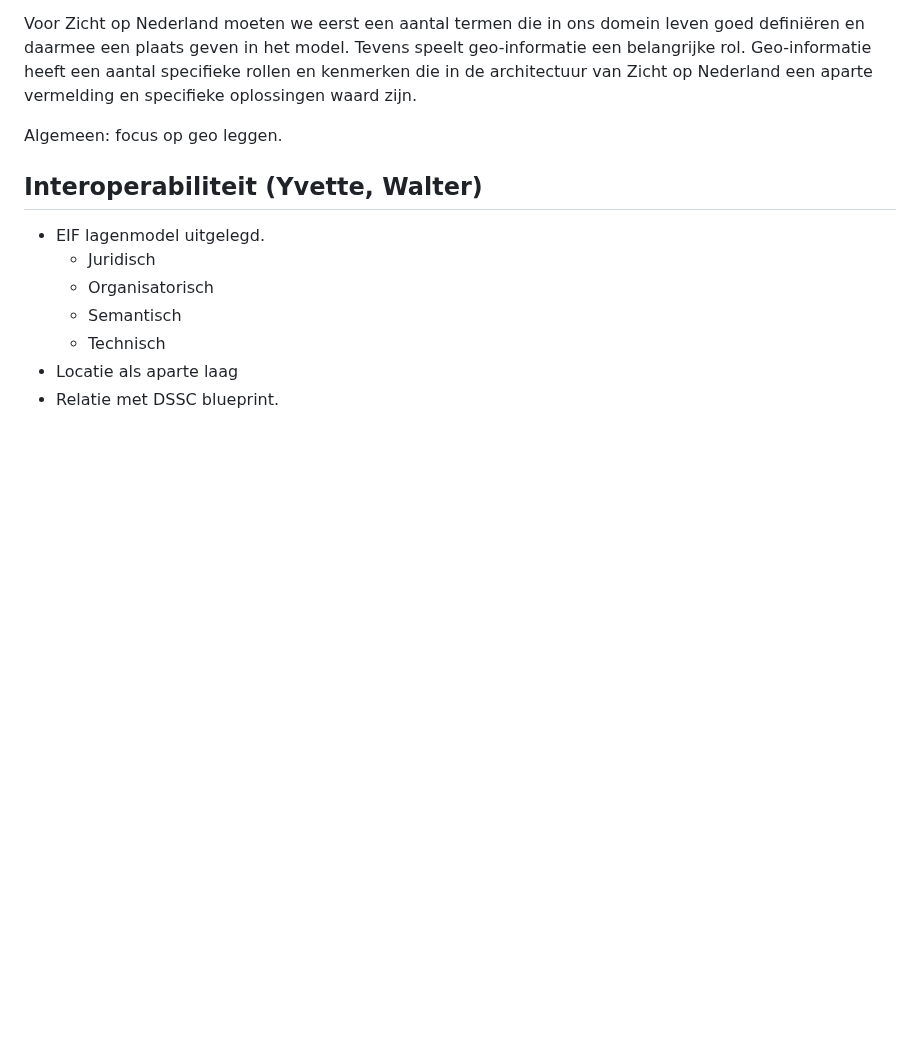
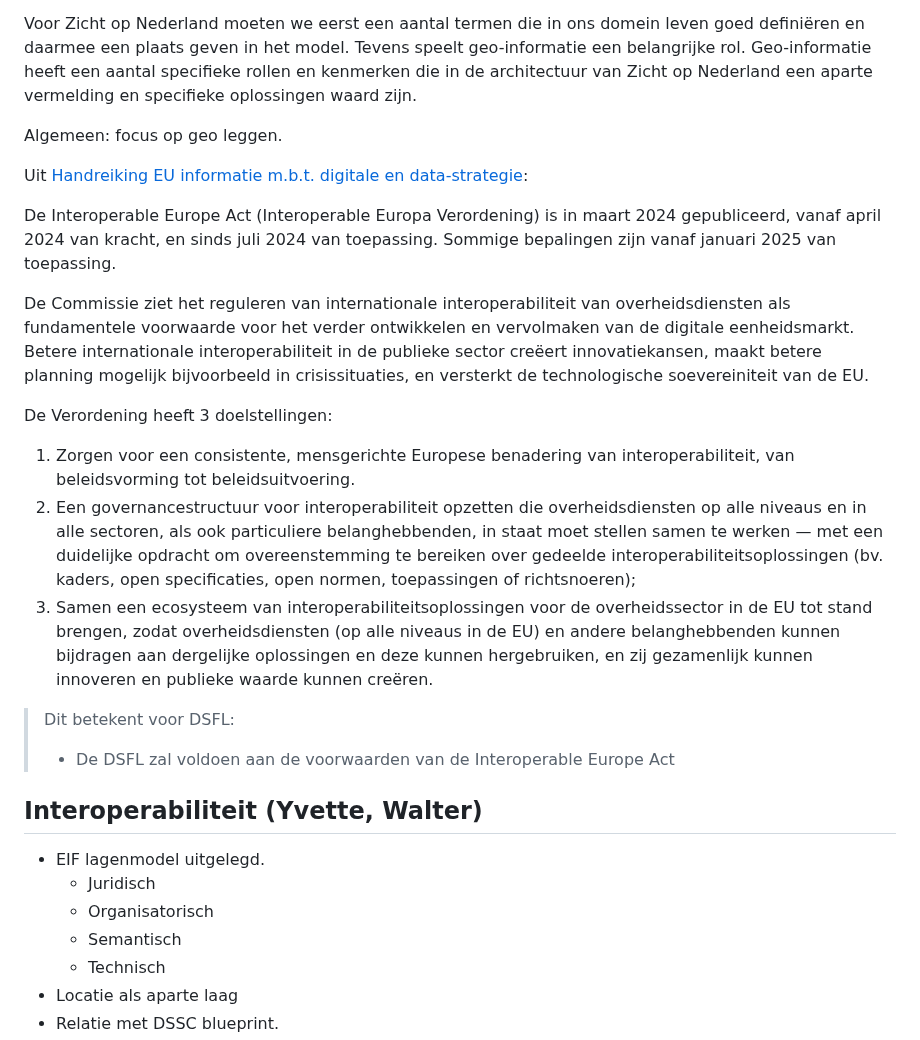
Before and after one commit to Geonovum/ZON-DA, a Markdown page: respec/interoperabiliteit.md, the part around the change. GitHub-like rendering; blank space fills up the shorter version.

```diff
--- a/respec/interoperabiliteit.md
+++ b/respec/interoperabiliteit.md
@@ -4,6 +4,20 @@
 Voor Zicht op Nederland moeten we eerst een aantal termen die in ons domein leven goed definiëren en daarmee een plaats geven in het model. Tevens speelt geo-informatie een belangrijke rol. Geo-informatie heeft een aantal specifieke rollen en kenmerken die in de architectuur van Zicht op Nederland een aparte vermelding en specifieke oplossingen waard zijn.
 
 Algemeen: focus op geo leggen.
+
+Uit [Handreiking EU informatie m.b.t. digitale en data-strategie](https://docs.geostandaarden.nl/eu/handreiking-EU-informatie/):
+
+De Interoperable Europe Act (Interoperable Europa Verordening) is in maart 2024 gepubliceerd, vanaf april 2024 van kracht, en sinds juli 2024 van toepassing. Sommige bepalingen zijn vanaf januari 2025 van toepassing.
+
+De Commissie ziet het reguleren van internationale interoperabiliteit van overheidsdiensten als fundamentele voorwaarde voor het verder ontwikkelen en vervolmaken van de digitale eenheidsmarkt. Betere internationale interoperabiliteit in de publieke sector creëert innovatiekansen, maakt betere planning mogelijk bijvoorbeeld in crisissituaties, en versterkt de technologische soevereiniteit van de EU.
+
+De Verordening heeft 3 doelstellingen:
+1. Zorgen voor een consistente, mensgerichte Europese benadering van interoperabiliteit, van beleidsvorming tot beleidsuitvoering.
+2. Een governancestructuur voor interoperabiliteit opzetten die overheidsdiensten op alle niveaus en in alle sectoren, als ook particuliere belanghebbenden, in staat moet stellen samen te werken — met een duidelijke opdracht om overeenstemming te bereiken over gedeelde interoperabiliteitsoplossingen (bv. kaders, open specificaties, open normen, toepassingen of richtsnoeren);
+3. Samen een ecosysteem van interoperabiliteitsoplossingen voor de overheidssector in de EU tot stand brengen, zodat overheidsdiensten (op alle niveaus in de EU) en andere belanghebbenden kunnen bijdragen aan dergelijke oplossingen en deze kunnen hergebruiken, en zij gezamenlijk kunnen innoveren en publieke waarde kunnen creëren.
+
+> Dit betekent voor DSFL:
+> - De DSFL zal voldoen aan de voorwaarden van de Interoperable Europe Act
 
 ## Interoperabiliteit (Yvette, Walter)
 - EIF lagenmodel uitgelegd.
```
